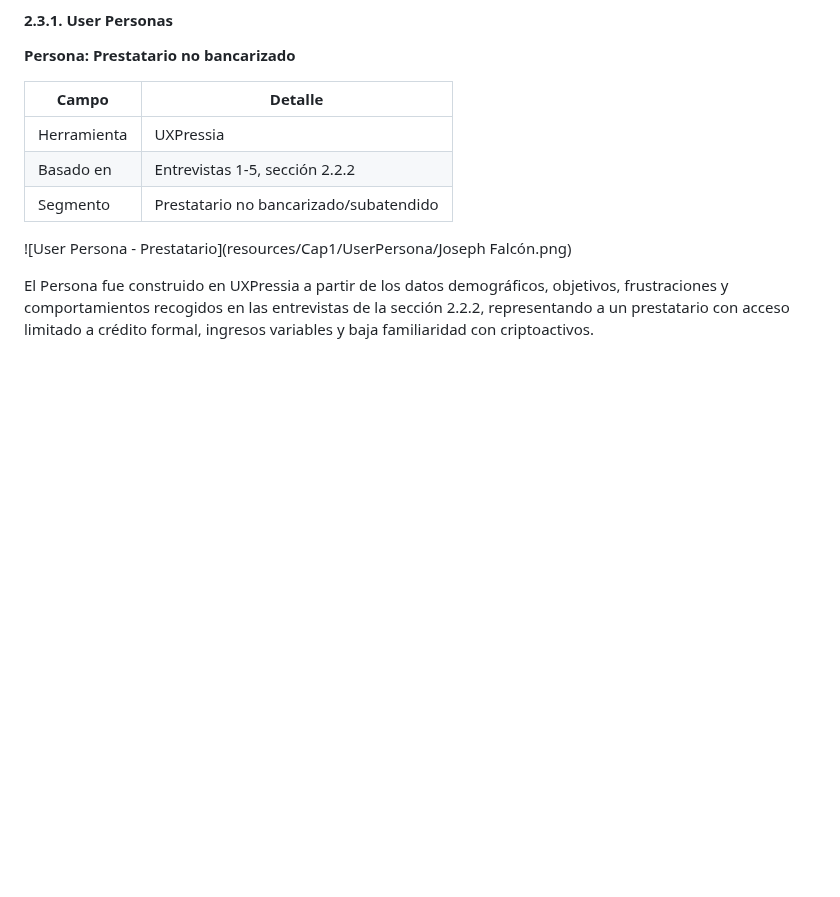
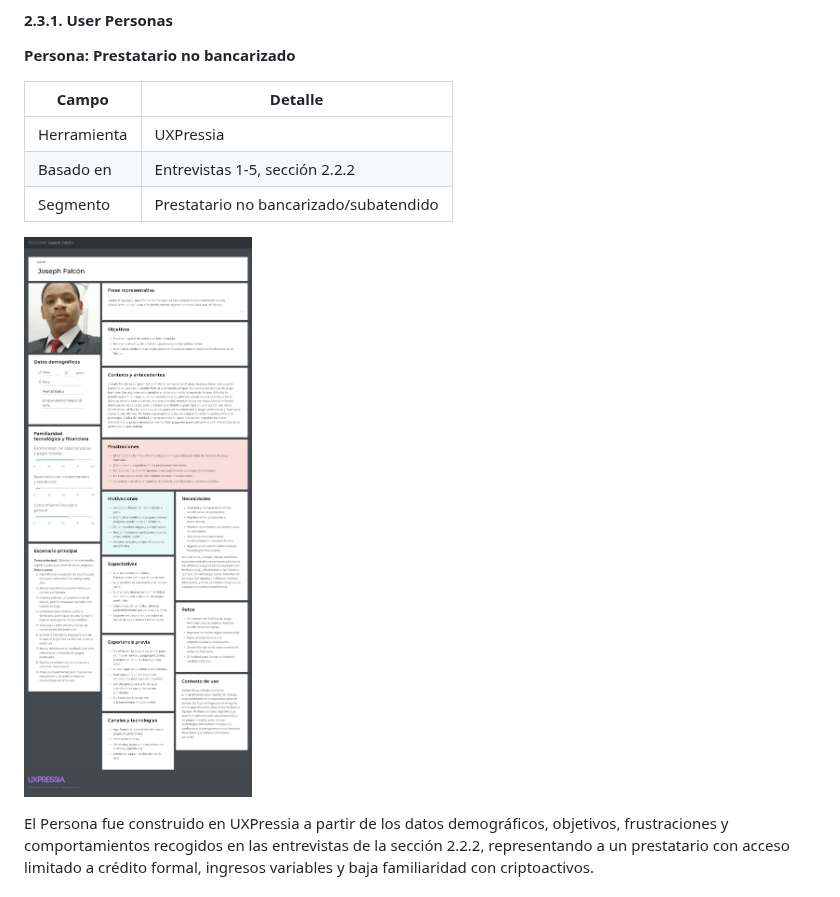
Before and after one commit to Arquitectura-de-Softwares-Emergentes/latifi-report, a Markdown page: README.md, the part around the change. GitHub-like rendering; pictures changed too: resources/Cap1/UserPersona/JosephUserPersona.png (added); blank space fills up the shorter version.

```diff
--- a/README.md
+++ b/README.md
@@ -515,7 +515,7 @@ El proceso de Needfinding de LatiFi se construirá a partir de los hallazgos rea
 | Basado en | Entrevistas 1-5, sección 2.2.2 |
 | Segmento | Prestatario no bancarizado/subatendido |
 
-![User Persona - Prestatario](resources/Cap1/UserPersona/Joseph Falcón.png)
+![User Persona - Prestatario](resources/Cap1/UserPersona/JosephUserPersona.png)
 
 El Persona fue construido en UXPressia a partir de los datos demográficos, objetivos, frustraciones y comportamientos recogidos en las entrevistas de la sección 2.2.2, representando a un prestatario con acceso limitado a crédito formal, ingresos variables y baja familiaridad con criptoactivos.
 
```
